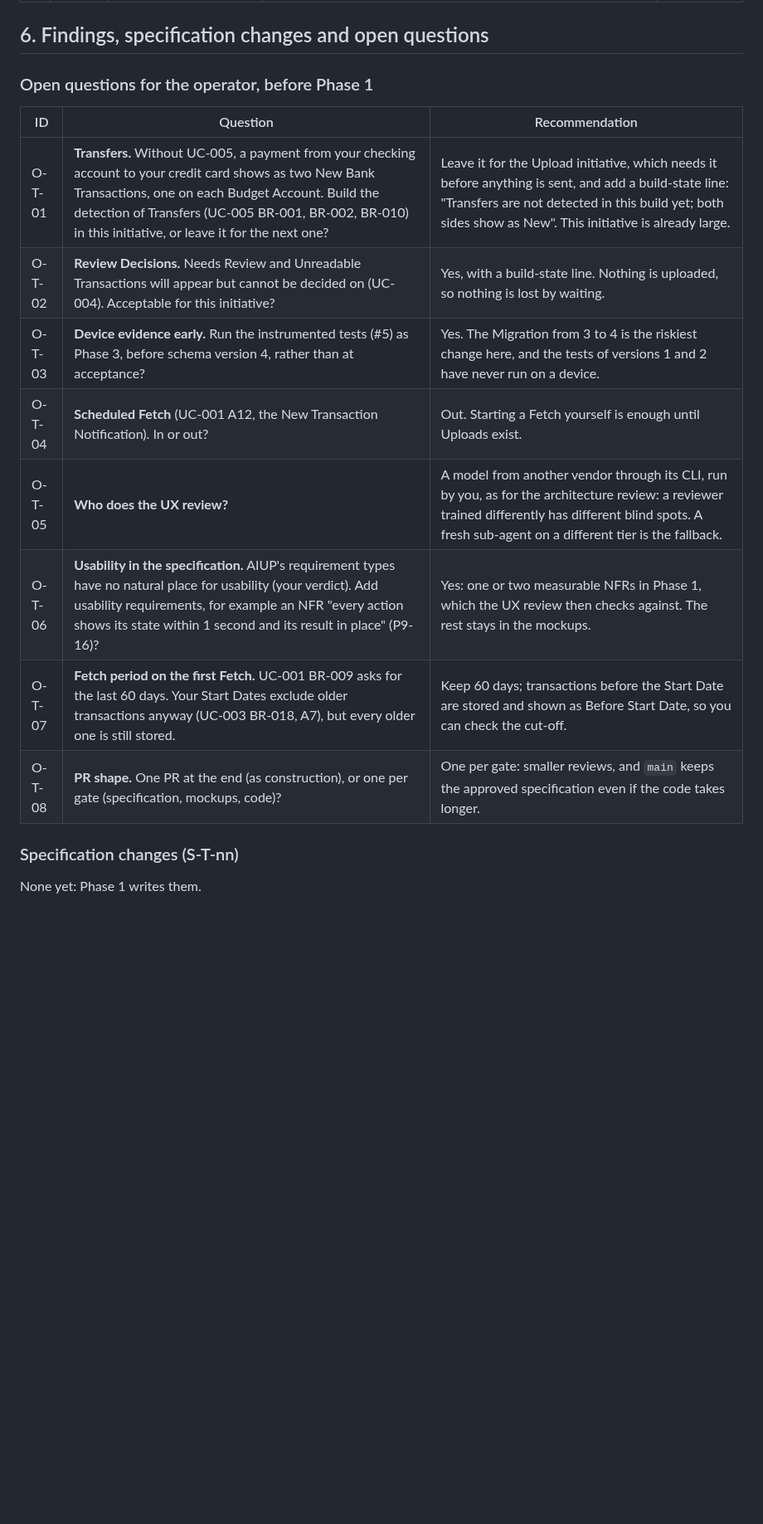
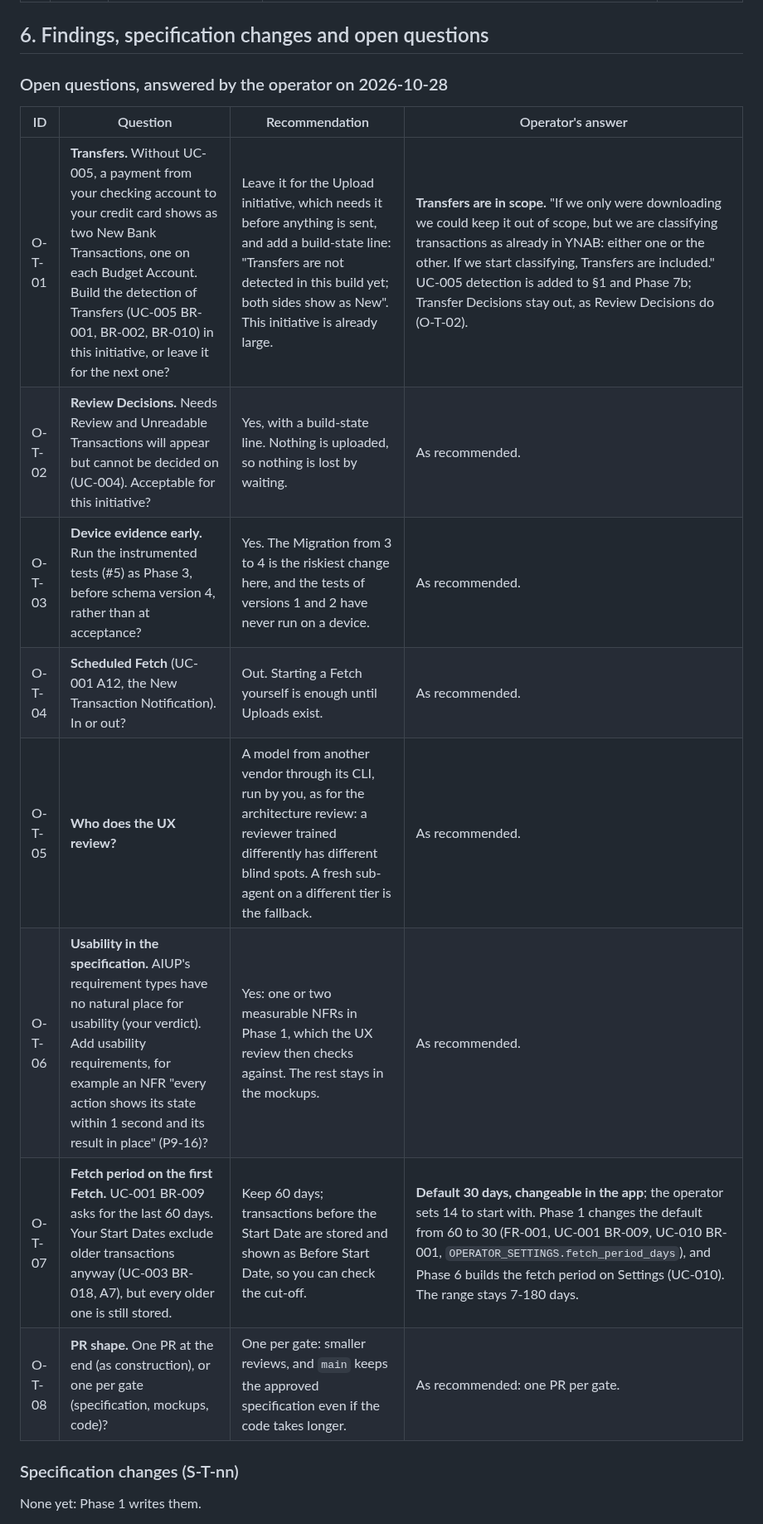
Before and after one commit to flylasse/slussen, a Markdown page: docs/transactions_plan.md, the part around one of its changes. Shown at 83% size. Drawn GitHub-style; blank space fills up the shorter version.

```diff
--- a/docs/transactions_plan.md
+++ b/docs/transactions_plan.md
@@ -94,18 +99,18 @@ Written for each phase when the phase before it is accepted, so that each prompt
 
 ## 6. Findings, specification changes and open questions
 
-### Open questions for the operator, before Phase 1
+### Open questions, answered by the operator on 2026-10-28
 
-| ID | Question | Recommendation |
-|---|---|---|
-| O-T-01 | **Transfers.** Without UC-005, a payment from your checking account to your credit card shows as two New Bank Transactions, one on each Budget Account. Build the detection of Transfers (UC-005 BR-001, BR-002, BR-010) in this initiative, or leave it for the next one? | Leave it for the Upload initiative, which needs it before anything is sent, and add a build-state line: "Transfers are not detected in this build yet; both sides show as New". This initiative is already large. |
-| O-T-02 | **Review Decisions.** Needs Review and Unreadable Transactions will appear but cannot be decided on (UC-004). Acceptable for this initiative? | Yes, with a build-state line. Nothing is uploaded, so nothing is lost by waiting. |
-| O-T-03 | **Device evidence early.** Run the instrumented tests (#5) as Phase 3, before schema version 4, rather than at acceptance? | Yes. The Migration from 3 to 4 is the riskiest change here, and the tests of versions 1 and 2 have never run on a device. |
-| O-T-04 | **Scheduled Fetch** (UC-001 A12, the New Transaction Notification). In or out? | Out. Starting a Fetch yourself is enough until Uploads exist. |
-| O-T-05 | **Who does the UX review?** | A model from another vendor through its CLI, run by you, as for the architecture review: a reviewer trained differently has different blind spots. A fresh sub-agent on a different tier is the fallback. |
-| O-T-06 | **Usability in the specification.** AIUP's requirement types have no natural place for usability (your verdict). Add usability requirements, for example an NFR "every action shows its state within 1 second and its result in place" (P9-16)? | Yes: one or two measurable NFRs in Phase 1, which the UX review then checks against. The rest stays in the mockups. |
-| O-T-07 | **Fetch period on the first Fetch.** UC-001 BR-009 asks for the last 60 days. Your Start Dates exclude older transactions anyway (UC-003 BR-018, A7), but every older one is still stored. | Keep 60 days; transactions before the Start Date are stored and shown as Before Start Date, so you can check the cut-off. |
-| O-T-08 | **PR shape.** One PR at the end (as construction), or one per gate (specification, mockups, code)? | One per gate: smaller reviews, and `main` keeps the approved specification even if the code takes longer. |
+| ID | Question | Recommendation | Operator's answer |
+|---|---|---|---|
+| O-T-01 | **Transfers.** Without UC-005, a payment from your checking account to your credit card shows as two New Bank Transactions, one on each Budget Account. Build the detection of Transfers (UC-005 BR-001, BR-002, BR-010) in this initiative, or leave it for the next one? | Leave it for the Upload initiative, which needs it before anything is sent, and add a build-state line: "Transfers are not detected in this build yet; both sides show as New". This initiative is already large. | **Transfers are in scope.** "If we only were downloading we could keep it out of scope, but we are classifying transactions as already in YNAB: either one or the other. If we start classifying, Transfers are included." UC-005 detection is added to §1 and Phase 7b; Transfer Decisions stay out, as Review Decisions do (O-T-02). |
+| O-T-02 | **Review Decisions.** Needs Review and Unreadable Transactions will appear but cannot be decided on (UC-004). Acceptable for this initiative? | Yes, with a build-state line. Nothing is uploaded, so nothing is lost by waiting. | As recommended. |
+| O-T-03 | **Device evidence early.** Run the instrumented tests (#5) as Phase 3, before schema version 4, rather than at acceptance? | Yes. The Migration from 3 to 4 is the riskiest change here, and the tests of versions 1 and 2 have never run on a device. | As recommended. |
+| O-T-04 | **Scheduled Fetch** (UC-001 A12, the New Transaction Notification). In or out? | Out. Starting a Fetch yourself is enough until Uploads exist. | As recommended. |
+| O-T-05 | **Who does the UX review?** | A model from another vendor through its CLI, run by you, as for the architecture review: a reviewer trained differently has different blind spots. A fresh sub-agent on a different tier is the fallback. | As recommended. |
+| O-T-06 | **Usability in the specification.** AIUP's requirement types have no natural place for usability (your verdict). Add usability requirements, for example an NFR "every action shows its state within 1 second and its result in place" (P9-16)? | Yes: one or two measurable NFRs in Phase 1, which the UX review then checks against. The rest stays in the mockups. | As recommended. |
+| O-T-07 | **Fetch period on the first Fetch.** UC-001 BR-009 asks for the last 60 days. Your Start Dates exclude older transactions anyway (UC-003 BR-018, A7), but every older one is still stored. | Keep 60 days; transactions before the Start Date are stored and shown as Before Start Date, so you can check the cut-off. | **Default 30 days, changeable in the app**; the operator sets 14 to start with. Phase 1 changes the default from 60 to 30 (FR-001, UC-001 BR-009, UC-010 BR-001, `OPERATOR_SETTINGS.fetch_period_days`), and Phase 6 builds the fetch period on Settings (UC-010). The range stays 7-180 days. |
+| O-T-08 | **PR shape.** One PR at the end (as construction), or one per gate (specification, mockups, code)? | One per gate: smaller reviews, and `main` keeps the approved specification even if the code takes longer. | As recommended: one PR per gate. |
 
 ### Specification changes (S-T-nn)
 
```
Also changed, not shown: other parts of docs/transactions_plan.md (+12 -7 lines).
